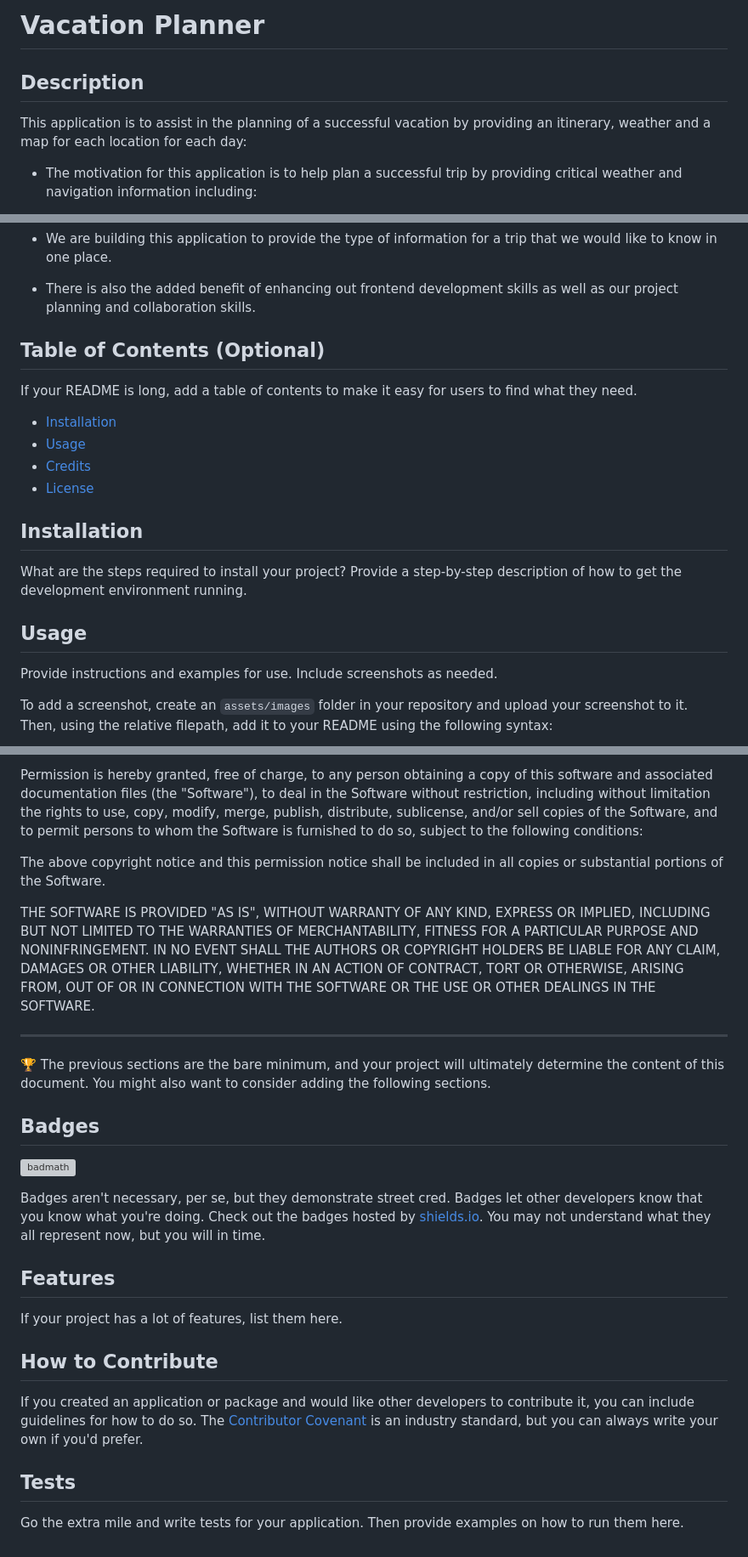
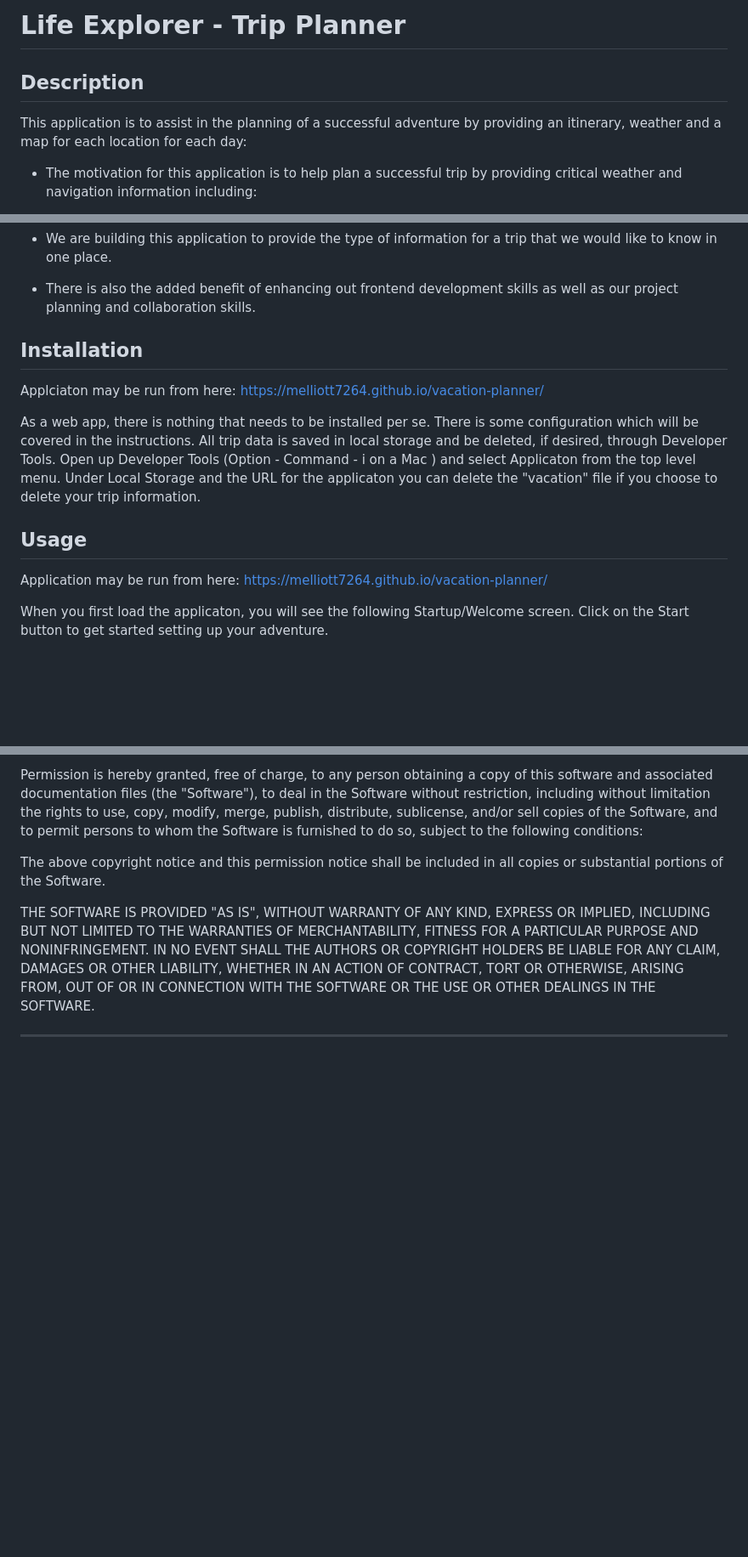
Before and after one commit to melliott7264/vacation-planner, a Markdown page: README.md, 3 parts joined by grey strips. Shown at 85% size. Rendered like a GitHub page; blank space fills up the shorter version; grey boxes are pictures that could not be loaded.

```diff
--- a/README.md
+++ b/README.md
@@ -1,8 +1,8 @@
-# Vacation Planner
+# Life Explorer - Trip Planner
 
 ## Description
 
-This application is to assist in the planning of a successful vacation by providing an itinerary, weather and a map for each location for each day:
+This application is to assist in the planning of a successful adventure by providing an itinerary, weather and a map for each location for each day:
 
 - The motivation for this application is to help plan a successful trip by providing critical weather and navigation information including:
     - a local map
@@ -15,22 +15,16 @@ This application is to assist in the planning of a successful vacation by provid
 - We are building this application to provide the type of information for a trip that we would like to know in one place.
 - There is also the added benefit of enhancing out frontend development skills as well as our project planning and collaboration skills.
 
-## Table of Contents (Optional)
-
-If your README is long, add a table of contents to make it easy for users to find what they need.
-
-- [Installation](#installation)
-- [Usage](#usage)
-- [Credits](#credits)
-- [License](#license)
 
 ## Installation
 
-What are the steps required to install your project? Provide a step-by-step description of how to get the development environment running.
+Applciaton may be run from here: https://melliott7264.github.io/vacation-planner/
+
+As a web app, there is nothing that needs to be installed per se.  There is some configuration which will be covered in the instructions.   All trip data is saved in local storage and be deleted, if desired, through Developer Tools.   Open up Developer Tools (Option - Command - i on a Mac ) and select Applicaton from the top level menu.  Under Local Storage and the URL for the applicaton you can delete the "vacation" file if you choose to delete your trip information.
 
 ## Usage
 
-Provide instructions and examples for use. Include screenshots as needed.
+Application may be run from here: https://melliott7264.github.io/vacation-planner/
 
-To add a screenshot, create an `assets/images` folder in your repository and upload your screenshot to it. Then, using the relative filepath, add it to your README using the following syntax:
+When you first load the applicaton, you will see the following Startup/Welcome screen.  Click on the Start button to get started setting up your adventure.
 
@@ -73,23 +101,3 @@ OUT OF OR IN CONNECTION WITH THE SOFTWARE OR THE USE OR OTHER DEALINGS IN THE
 SOFTWARE.
 
 ---
-
-🏆 The previous sections are the bare minimum, and your project will ultimately determine the content of this document. You might also want to consider adding the following sections.
-
-## Badges
-
-![badmath](https://img.shields.io/github/languages/top/lernantino/badmath)
-
-Badges aren't necessary, per se, but they demonstrate street cred. Badges let other developers know that you know what you're doing. Check out the badges hosted by [shields.io](https://shields.io/). You may not understand what they all represent now, but you will in time.
-
-## Features
-
-If your project has a lot of features, list them here.
-
-## How to Contribute
-
-If you created an application or package and would like other developers to contribute it, you can include guidelines for how to do so. The [Contributor Covenant](https://www.contributor-covenant.org/) is an industry standard, but you can always write your own if you'd prefer.
-
-## Tests
-
-Go the extra mile and write tests for your application. Then provide examples on how to run them here.
```
Also changed, not shown: other parts of README.md (+37 -3 lines), assets/images/ScreenSho2.png (added), assets/images/ScreenShot1.png (added), assets/images/ScreenShot3.png (added), assets/images/ScreenShot4.png (added), assets/images/ScreenShot5.png (added), 3 other files.
